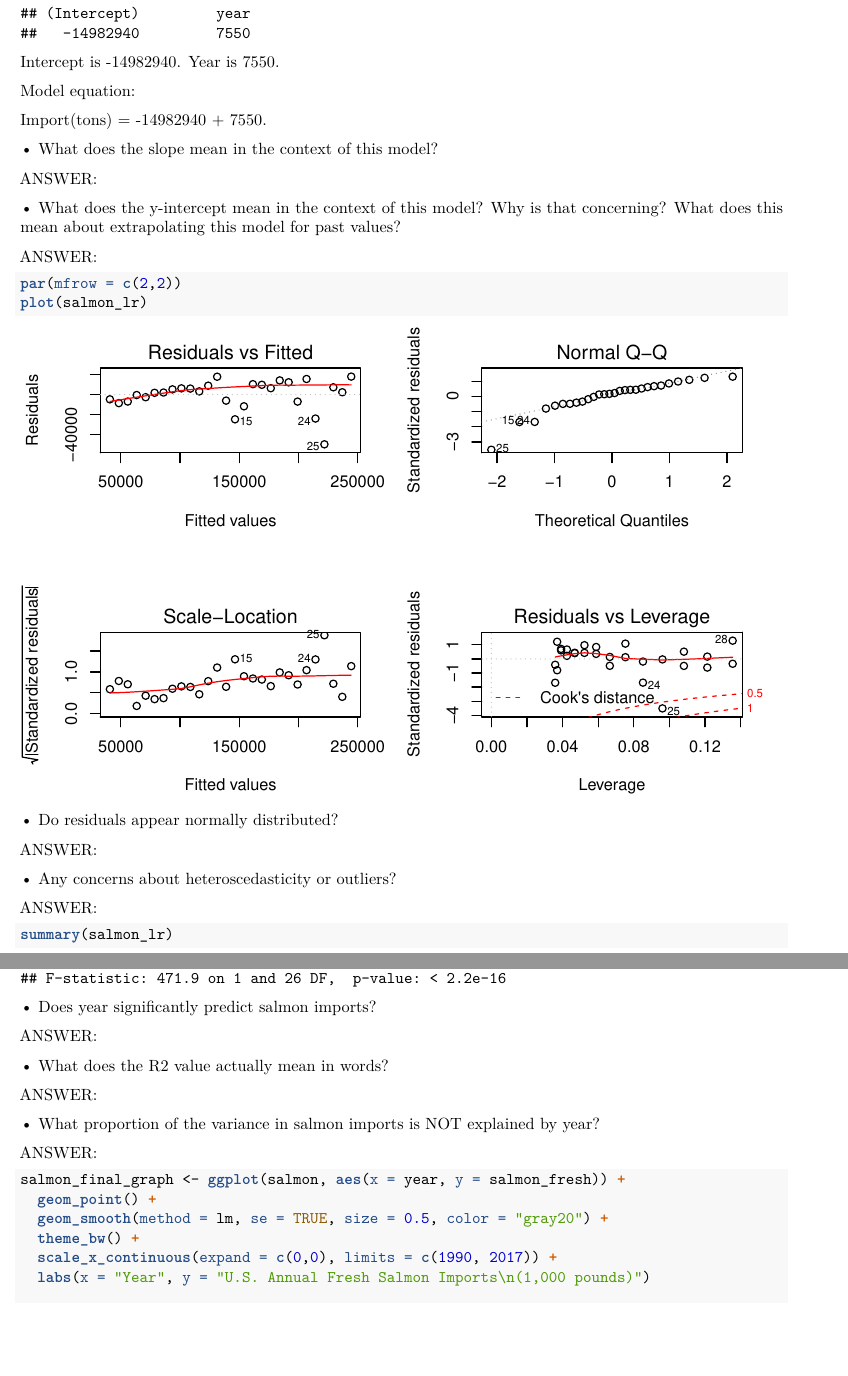
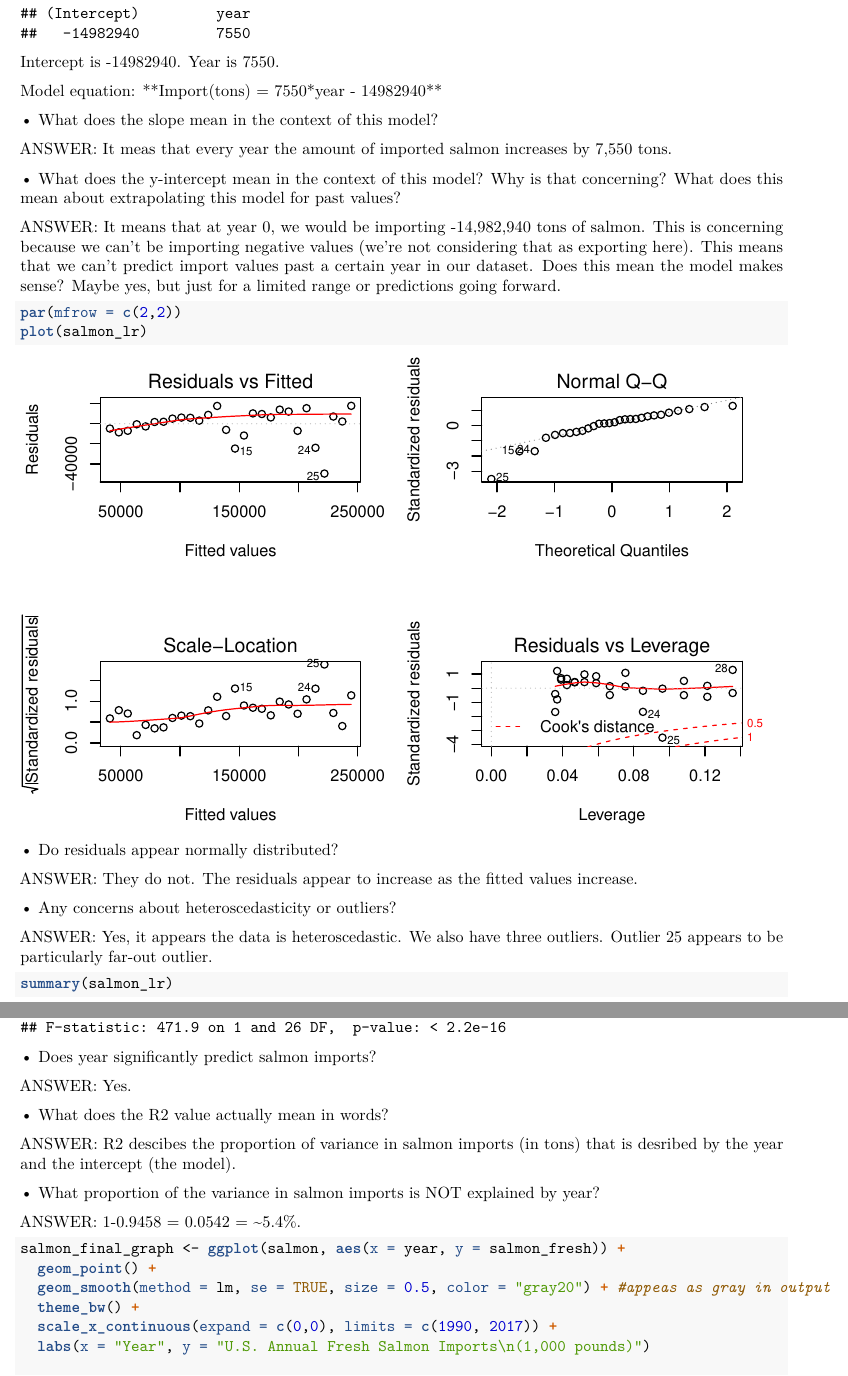
Before and after one commit to seanmdenny/lab-8-seandenny, an R Markdown document (lab_8_seandenny.Rmd): two parts of pages 2 and 3 of 5, joined at a grey line, cut so that both start at the same text, the shorter picture padded with empty space. The pictures show the output file lab_8_seandenny.pdf that the author committed with the source.

Commit message:
Almost done. All answers except final one (communicate results).

````diff
--- a/lab_8_seandenny.Rmd
+++ b/lab_8_seandenny.Rmd
@@ -37,17 +37,15 @@ salmon_lr
 
 Intercept is -14982940. Year is 7550.
 
-Model equation:
-
-Import(tons) = -14982940 + 7550.
+Model equation: **Import(tons) = 7550*year - 14982940**
 
 • What does the slope mean in the context of this model?
 
-ANSWER:
+ANSWER: It meas that every year the amount of imported salmon increases by 7,550 tons.
 
 • What does the y-intercept mean in the context of this model? Why is that concerning? What does this mean about extrapolating this model for past values?
 
-ANSWER:
+ANSWER: It means that at year 0, we would be importing -14,982,940 tons of salmon. This is concerning because we can't be importing negative values (we're not considering that as exporting here). This means that we can't predict import values past a certain year in our dataset. Does this mean the model makes sense? Maybe yes, but just for a limited range or predictions going forward.
 
 ```{r, Model diagnostics}
 par(mfrow = c(2,2))
@@ -56,11 +54,11 @@ plot(salmon_lr)
 
 • Do residuals appear normally distributed?
 
-ANSWER:
+ANSWER: They do not. The residuals appear to increase as the fitted values increase.
 
 • Any concerns about heteroscedasticity or outliers?
 
-ANSWER:
+ANSWER: Yes, it appears the data is heteroscedastic. We also have three outliers. Outlier 25 appears to be particularly far-out outlier.
 
 ```{r}
 summary(salmon_lr)
@@ -68,20 +66,20 @@ summary(salmon_lr)
 
 • Does year significantly predict salmon imports?
 
-ANSWER:
+ANSWER: Yes.
 
 • What does the R2 value actually mean in words?
 
-ANSWER:
+ANSWER: R2 descibes the proportion of variance in salmon imports (in tons) that is desribed by the year and the intercept (the model).
 
 • What proportion of the variance in salmon imports is NOT explained by year?
 
-ANSWER:
+ANSWER: 1-0.9458 = 0.0542 = ~5.4%.
 
 ```{r, final graph}
 salmon_final_graph <- ggplot(salmon, aes(x = year, y = salmon_fresh)) +
   geom_point() +
-  geom_smooth(method = lm, se = TRUE, size = 0.5, color = "gray20") +
+  geom_smooth(method = lm, se = TRUE, size = 0.5, color = "gray20") + #appeas as gray in output
   theme_bw() +
   scale_x_continuous(expand = c(0,0), limits = c(1990, 2017)) +
   labs(x = "Year", y = "U.S. Annual Fresh Salmon Imports\n(1,000 pounds)")
````
Also changed, not shown: lab_8_seandenny.pdf, lab_8_seandenny.Rmd (4 more changed lines).
